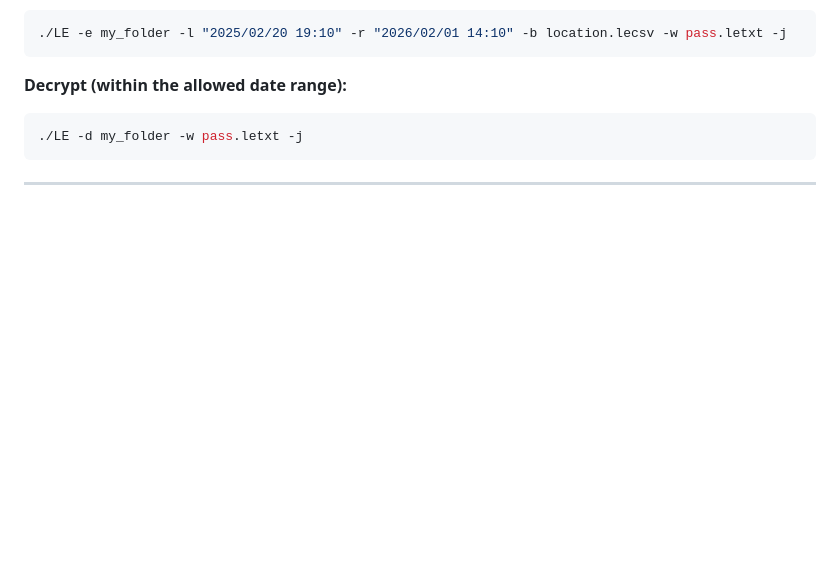
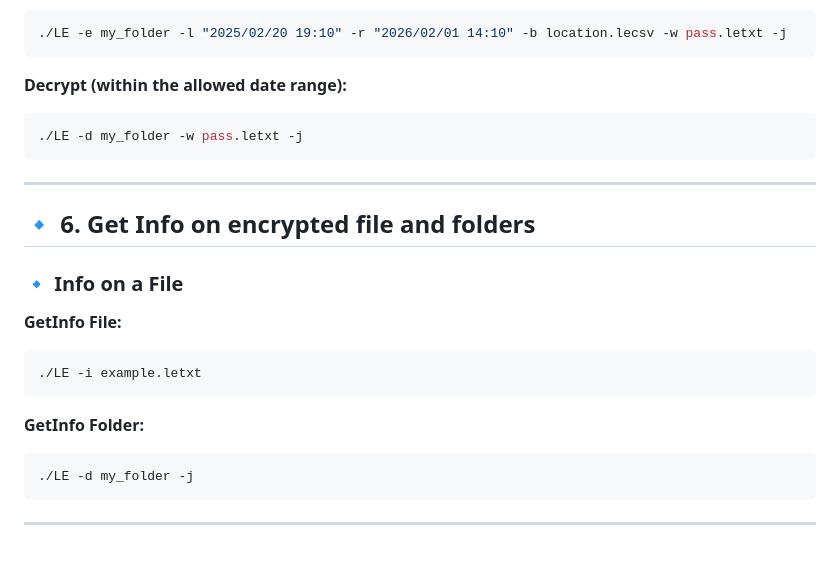
Before and after one commit to SPAlgorithm/LE, a Markdown page: README.md, the part around the change. GitHub-like rendering; blank space fills up the shorter version.

Commit message:
Getinfo help updated

````diff
--- a/README.md
+++ b/README.md
@@ -420,3 +420,16 @@ LE currently supports encryption for the following file types:
 ```
 
 ---
+
+## 🔹 6. Get Info on encrypted file and folders
+### 🔹 Info on a File
+**GetInfo File:**
+```bash
+./LE -i example.letxt
+```
+**GetInfo Folder:**
+```bash
+./LE -d my_folder -j
+```
+
+---
````
